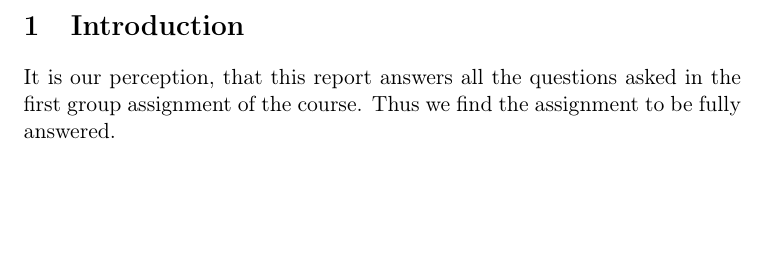
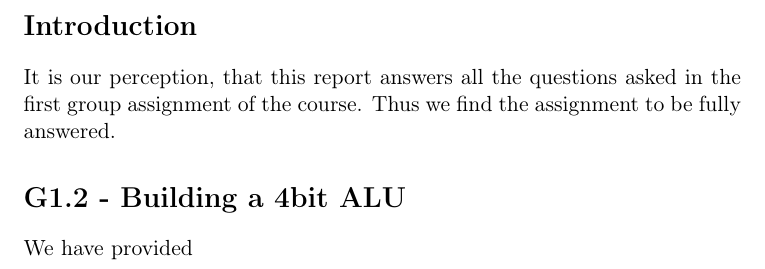
Before and after one commit to brunsgaard/ark2012, a LaTeX problem sheet (assignment1/assignment1.tex): part of page 2 of 2, cut so that both start at the same text, the shorter picture padded with empty space. Compiled offline with pdfLaTeX.

Commit message:
small error fixed

```diff
--- a/assignment1/assignment1.tex
+++ b/assignment1/assignment1.tex
@@ -32,9 +32,12 @@
 \clearpage
 \thispagestyle{plain}
 
-\section{Introduction}
+\section*{Introduction}
 It is our perception, that this report answers all the questions asked in the
 first group assignment of the course. Thus we find the assignment to be fully
 answered.
 
+\section*{G1.2 - Building a 4bit ALU}
+We have provided
+
 \end{document}
```
